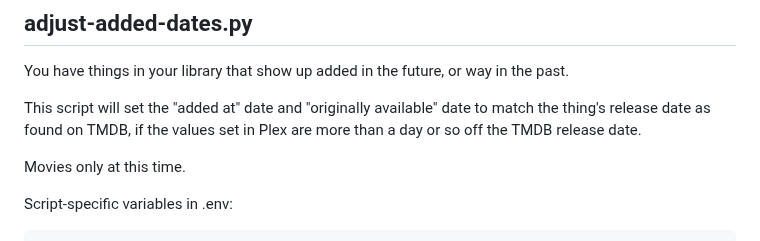
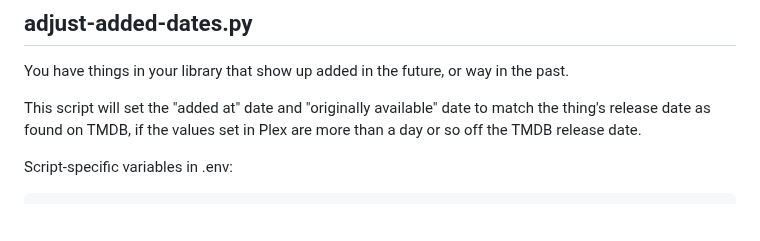
Before and after one commit to chazlarson/Media-Scripts, a Markdown page: Plex/README.md, the part around the change. Rendered like a GitHub page; blank space fills up the shorter version.

Commit message:
remove warning from readme

````diff
--- a/Plex/README.md
+++ b/Plex/README.md
@@ -155,8 +155,6 @@ POSTER_THRESHOLD=10
 You have things in your library that show up added in the future, or way in the past.
 
 This script will set the "added at" date and "originally available" date to match the thing's release date as found on TMDB, if the values set in Plex are more than a day or so off the TMDB release date.
-
-Movies only at this time.
 
 Script-specific variables in .env:
 ```
````
